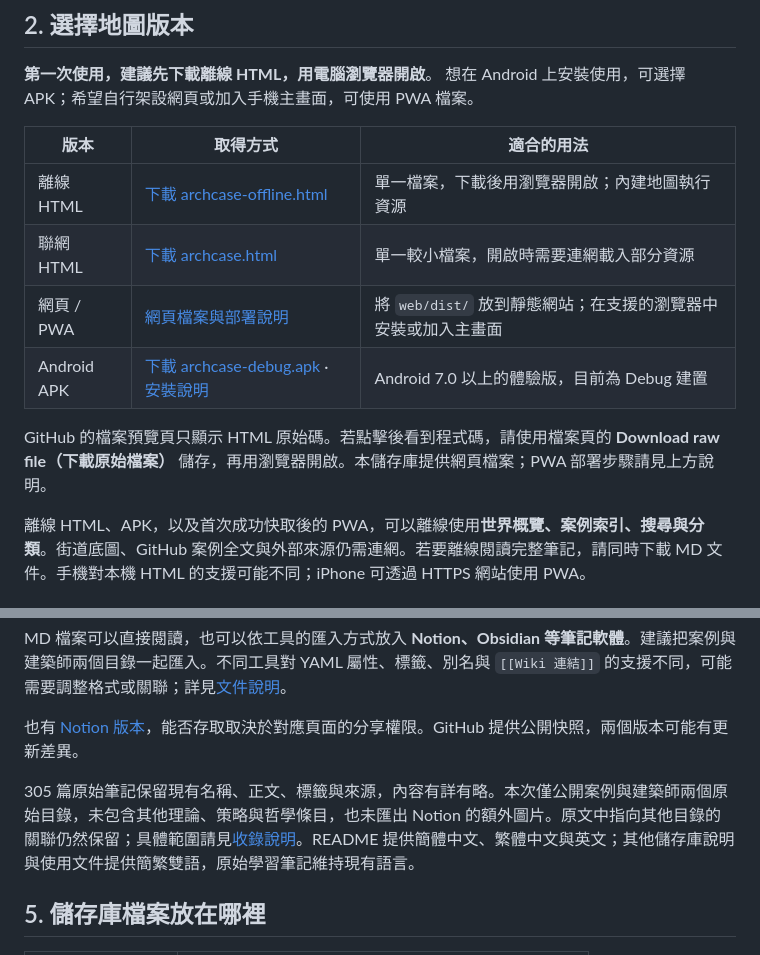
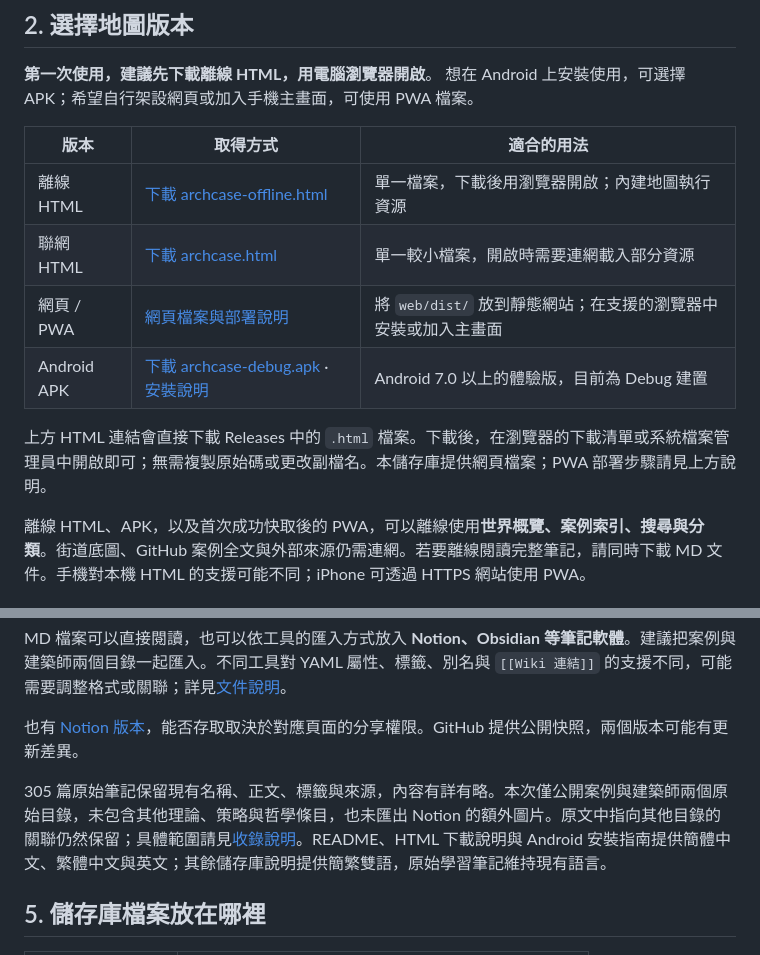
Before and after one commit to guopuxin09-afk/ArchCase, a Markdown page: README.zh-TW.md, 2 parts joined by grey strips. GitHub-like rendering.

```diff
--- a/README.zh-TW.md
+++ b/README.zh-TW.md
@@ -34,7 +34,7 @@
 | 網頁 / PWA | [網頁檔案與部署說明](web/README.zh-TW.md) | 將 `web/dist/` 放到靜態網站；在支援的瀏覽器中安裝或加入主畫面 |
 | Android APK | [下載 archcase-debug.apk](https://github.com/guopuxin09-afk/ArchCase/raw/refs/heads/main/android/apk/archcase-debug.apk) · [安裝說明](android/README.zh-TW.md) | Android 7.0 以上的體驗版，目前為 Debug 建置 |
 
-GitHub 的檔案預覽頁只顯示 HTML 原始碼。若點擊後看到程式碼，請使用檔案頁的 **Download raw file（下載原始檔案）** 儲存，再用瀏覽器開啟。本儲存庫提供網頁檔案；PWA 部署步驟請見上方說明。
+上方 HTML 連結會直接下載 Releases 中的 `.html` 檔案。下載後，在瀏覽器的下載清單或系統檔案管理員中開啟即可；無需複製原始碼或更改副檔名。本儲存庫提供網頁檔案；PWA 部署步驟請見上方說明。
 
 離線 HTML、APK，以及首次成功快取後的 PWA，可以離線使用**世界概覽、案例索引、搜尋與分類**。街道底圖、GitHub 案例全文與外部來源仍需連網。若要離線閱讀完整筆記，請同時下載 MD 文件。手機對本機 HTML 的支援可能不同；iPhone 可透過 HTTPS 網站使用 PWA。
 
@@ -62,7 +62,7 @@ MD 檔案可以直接閱讀，也可以依工具的匯入方式放入 **Notion
 
 也有 [Notion 版本](https://app.notion.com/p/3f4bdfcd663381a3aa5ed0267d6d283a)，能否存取取決於對應頁面的分享權限。GitHub 提供公開快照，兩個版本可能有更新差異。
 
-305 篇原始筆記保留現有名稱、正文、標籤與來源，內容有詳有略。本次僅公開案例與建築師兩個原始目錄，未包含其他理論、策略與哲學條目，也未匯出 Notion 的額外圖片。原文中指向其他目錄的關聯仍然保留；具體範圍請見[收錄說明](docs/collection-scope.zh-TW.md)。README 提供簡體中文、繁體中文與英文；其他儲存庫說明與使用文件提供簡繁雙語，原始學習筆記維持現有語言。
+305 篇原始筆記保留現有名稱、正文、標籤與來源，內容有詳有略。本次僅公開案例與建築師兩個原始目錄，未包含其他理論、策略與哲學條目，也未匯出 Notion 的額外圖片。原文中指向其他目錄的關聯仍然保留；具體範圍請見[收錄說明](docs/collection-scope.zh-TW.md)。README、HTML 下載說明與 Android 安裝指南提供簡體中文、繁體中文與英文；其餘儲存庫說明提供簡繁雙語，原始學習筆記維持現有語言。
 
 ## 5. 儲存庫檔案放在哪裡
 
```
Also changed, not shown: other parts of README.zh-TW.md (+2 -2 lines), README.en.md (+11 -11 lines), README.md (+4 -4 lines).
